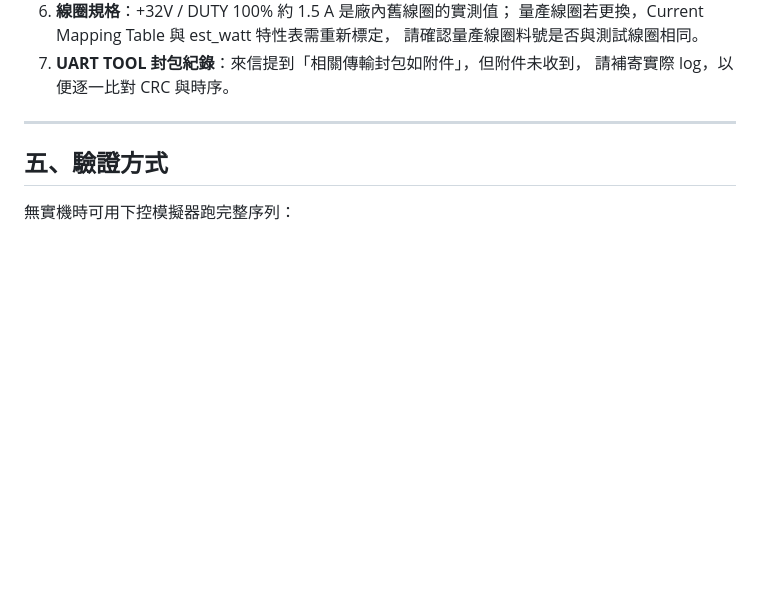
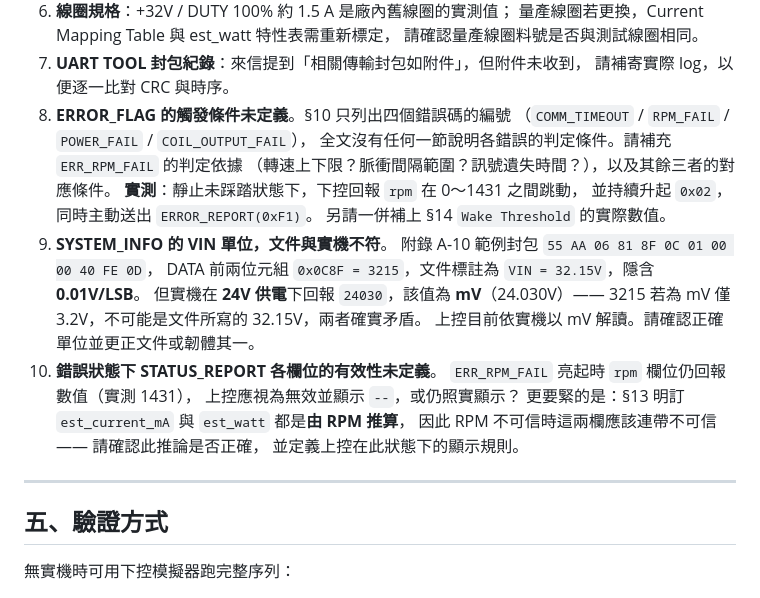
Before and after one commit to a8118fz1-art/bicycle, a Markdown page: PROTOCOL_NOTES_2026-08.md, the part around the change. GitHub-like rendering; blank space fills up the shorter version.

Commit message:
docs: 新增待廠商確認事項 8~10（錯誤碼定義、VIN 單位、欄位有效性）
實機測試抓到三件規格書沒寫或與實機不符的事：

- 第 8 條：§10 只列出四個 ERROR_FLAG 的編號，全文沒有任何一節說明
  各錯誤的判定條件。附上實測數據（靜止時 rpm 在 0~1431 跳動並持續
  升起 RPM_FAIL），廠商比較難用「會飄」打太極。
- 第 9 條：SYSTEM_INFO 的 VIN 單位，附錄 A-10 範例隱含 0.01V，
  但實機在 24V 下回報 24030 也就是 mV。兩者矛盾，上控依實機解讀。
- 第 10 條：錯誤狀態下 STATUS_REPORT 各欄位的有效性未定義。
  §13 明訂 est_current_mA 與 est_watt 皆由 RPM 推算，因此 RPM 不可信時
  這兩欄應連帶不可信 —— 這會直接影響上控該怎麼顯示。

Co-Authored-By: Claude Opus 5 <noreply@anthropic.com>

```diff
--- a/PROTOCOL_NOTES_2026-08.md
+++ b/PROTOCOL_NOTES_2026-08.md
@@ -72,6 +72,25 @@
    請確認量產線圈料號是否與測試線圈相同。
 7. **UART TOOL 封包紀錄**：來信提到「相關傳輸封包如附件」，但附件未收到，
    請補寄實際 log，以便逐一比對 CRC 與時序。
+8. **ERROR_FLAG 的觸發條件未定義**。§10 只列出四個錯誤碼的編號
+   （`COMM_TIMEOUT` / `RPM_FAIL` / `POWER_FAIL` / `COIL_OUTPUT_FAIL`），
+   全文沒有任何一節說明各錯誤的判定條件。請補充 `ERR_RPM_FAIL` 的判定依據
+   （轉速上下限？脈衝間隔範圍？訊號遺失時間？），以及其餘三者的對應條件。
+   **實測**：靜止未踩踏狀態下，下控回報 `rpm` 在 0～1431 之間跳動，
+   並持續升起 `0x02`，同時主動送出 `ERROR_REPORT(0xF1)`。
+   另請一併補上 §14 `Wake Threshold` 的實際數值。
+9. **SYSTEM_INFO 的 VIN 單位，文件與實機不符**。
+   附錄 A-10 範例封包 `55 AA 06 81 8F 0C 01 00 00 40 FE 0D`，
+   DATA 前兩位元組 `0x0C8F = 3215`，文件標註為 `VIN = 32.15V`，隱含 **0.01V/LSB**。
+   但實機在 **24V 供電**下回報 `24030`，該值為 **mV**（24.030V）——
+   3215 若為 mV 僅 3.2V，不可能是文件所寫的 32.15V，兩者確實矛盾。
+   上控目前依實機以 mV 解讀。請確認正確單位並更正文件或韌體其一。
+10. **錯誤狀態下 STATUS_REPORT 各欄位的有效性未定義**。
+   `ERR_RPM_FAIL` 亮起時 `rpm` 欄位仍回報數值（實測 1431），
+   上控應視為無效並顯示 `--`，或仍照實顯示？
+   更要緊的是：§13 明訂 `est_current_mA` 與 `est_watt` 都是**由 RPM 推算**，
+   因此 RPM 不可信時這兩欄應該連帶不可信 —— 請確認此推論是否正確，
+   並定義上控在此狀態下的顯示規則。
 
 ---
 
```
